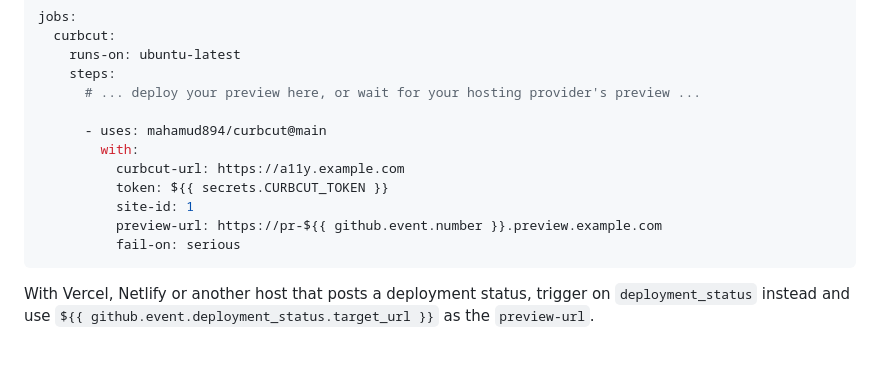
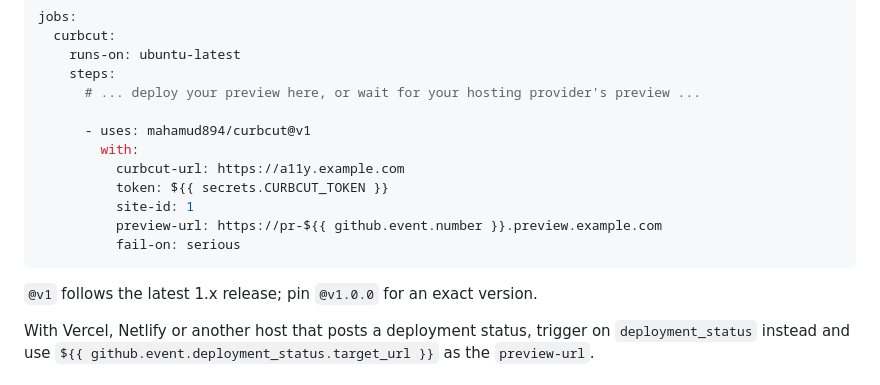
Before and after one commit to mahamud894/curbcut, a Markdown page: docs/github-action.md, the part around the change. Drawn GitHub-style; blank space fills up the shorter version.

````diff
--- a/docs/github-action.md
+++ b/docs/github-action.md
@@ -23,7 +23,7 @@ jobs:
     steps:
       # ... deploy your preview here, or wait for your hosting provider's preview ...
 
-      - uses: mahamud894/curbcut@main
+      - uses: mahamud894/curbcut@v1
         with:
           curbcut-url: https://a11y.example.com
           token: ${{ secrets.CURBCUT_TOKEN }}
@@ -31,6 +31,8 @@ jobs:
           preview-url: https://pr-${{ github.event.number }}.preview.example.com
           fail-on: serious
 ```
+
+`@v1` follows the latest 1.x release; pin `@v1.0.0` for an exact version.
 
 With Vercel, Netlify or another host that posts a deployment status, trigger on `deployment_status` instead and use `${{ github.event.deployment_status.target_url }}` as the `preview-url`.
 
````
Also changed, not shown: CHANGELOG.md (added, +43 -0 lines), README.md (+8 -1 lines), docs/docker.md (+3 -1 lines), docs/screenshots/api-tokens.png (added), docs/screenshots/languages.png (added), 3 other files.
